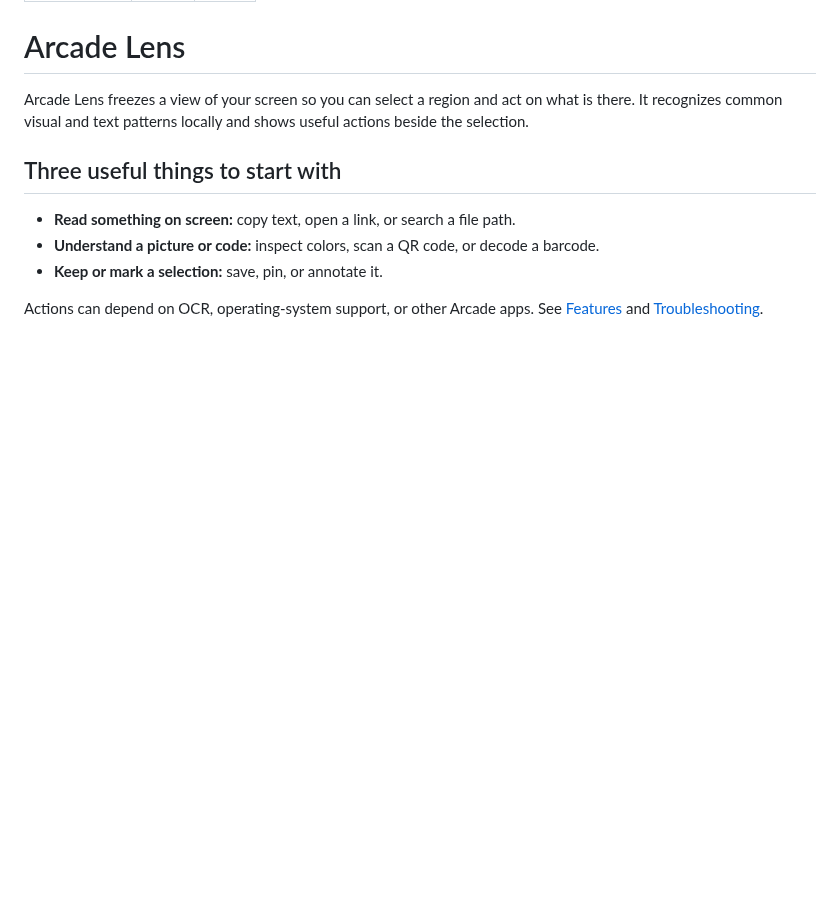
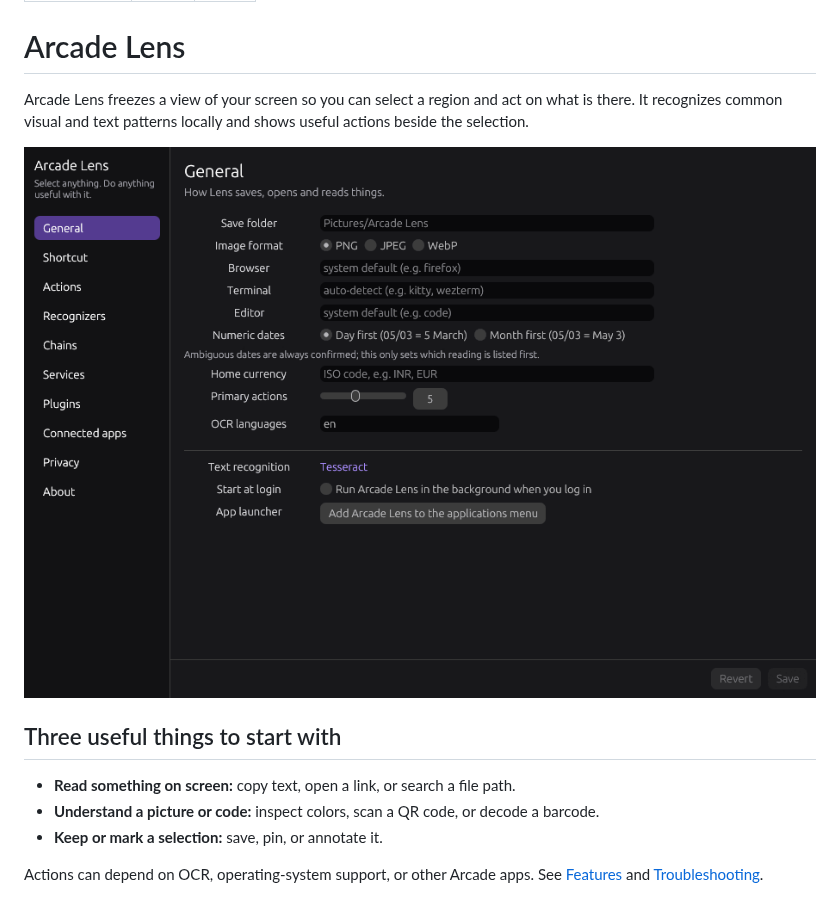
Before and after one commit to qa-p1/Arcade-lens, a Markdown page: docs/user/index.md, the part around the change. GitHub-like rendering; pictures changed too: docs/user/images/settings.png (added); blank space fills up the shorter version.

Commit message:
Show Lens settings in the user guide with an isolated-session screenshot

```diff
--- a/docs/user/index.md
+++ b/docs/user/index.md
@@ -8,6 +8,8 @@ since: 0.1.1
 
 Arcade Lens freezes a view of your screen so you can select a region and act on what is there. It recognizes common visual and text patterns locally and shows useful actions beside the selection.
 
+![Arcade Lens General settings for saving selections, OCR and desktop integration](images/settings.png)
+
 ## Three useful things to start with
 
 - **Read something on screen:** copy text, open a link, or search a file path.
```
